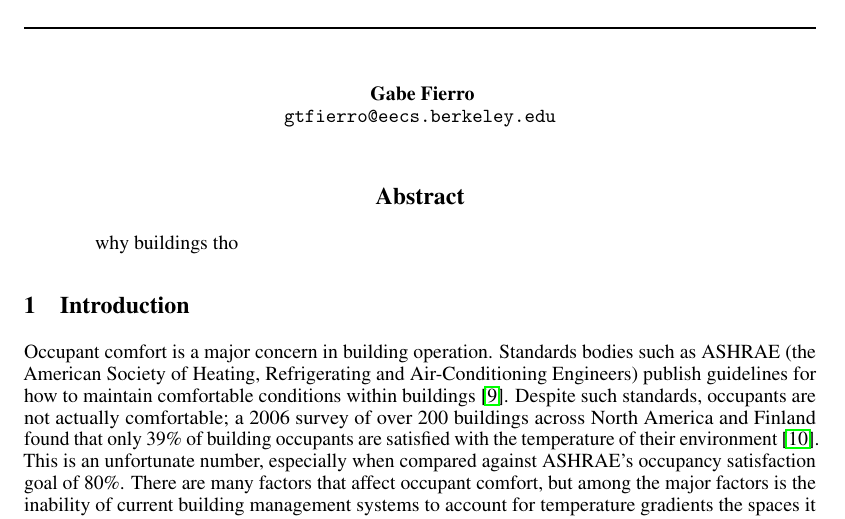
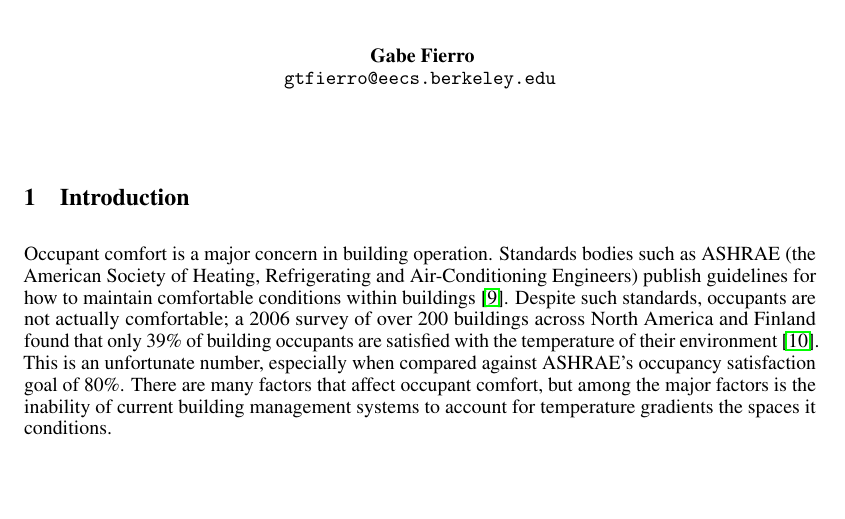
Before and after one commit to gtfierro/cs281project, a LaTeX document (report/main.tex): part of page 1 of 9, cut so that both start at the same text, the shorter picture padded with empty space. Compiled offline with pdfLaTeX.

Commit message:
NO ABSTRACT BAYBEEEEEEEE

```diff
--- a/report/main.tex
+++ b/report/main.tex
@@ -47,10 +47,6 @@
 
 \maketitle
 
-\begin{abstract}
-why buildings tho
-\end{abstract}
-
 \input{motivation}
 \input{priorwork}
 \input{process}
```
